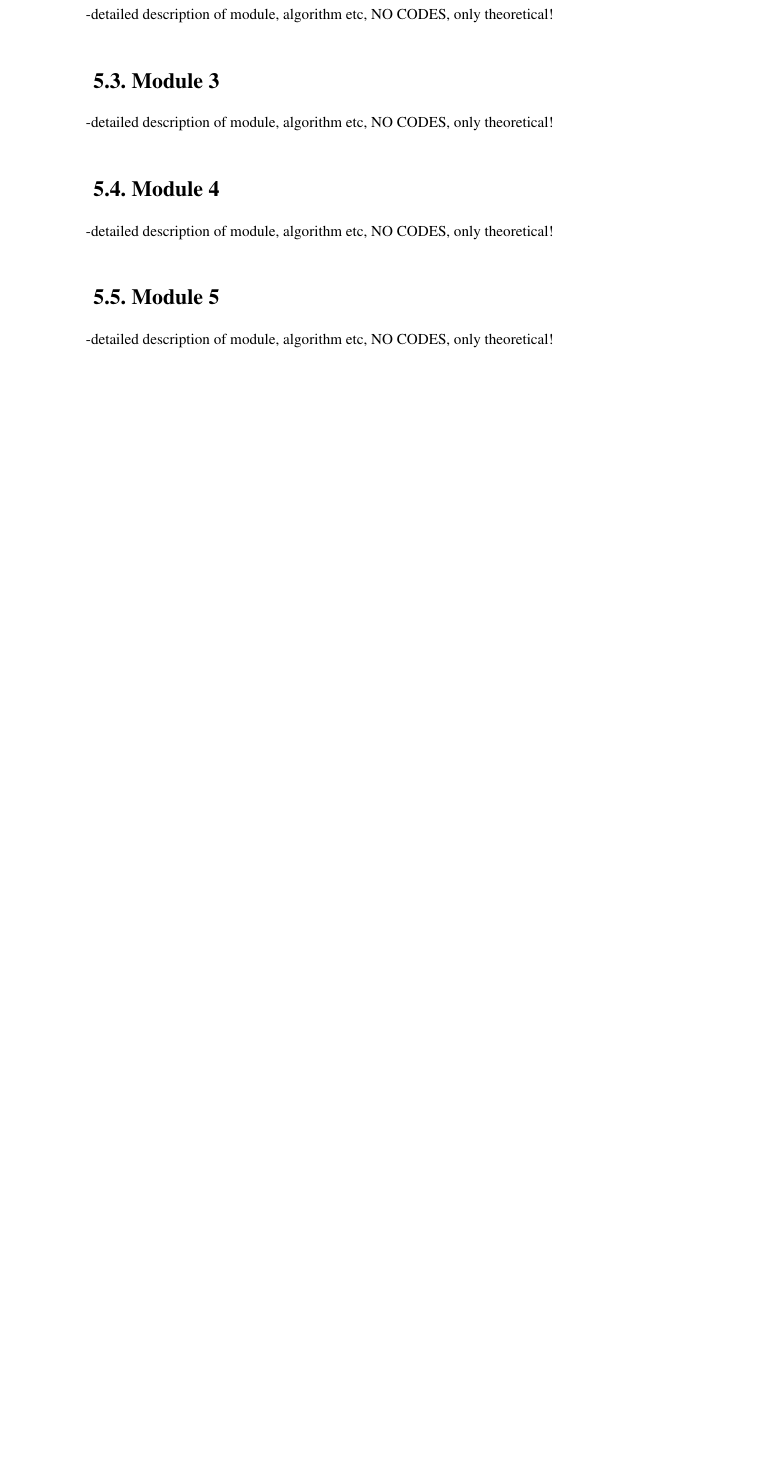
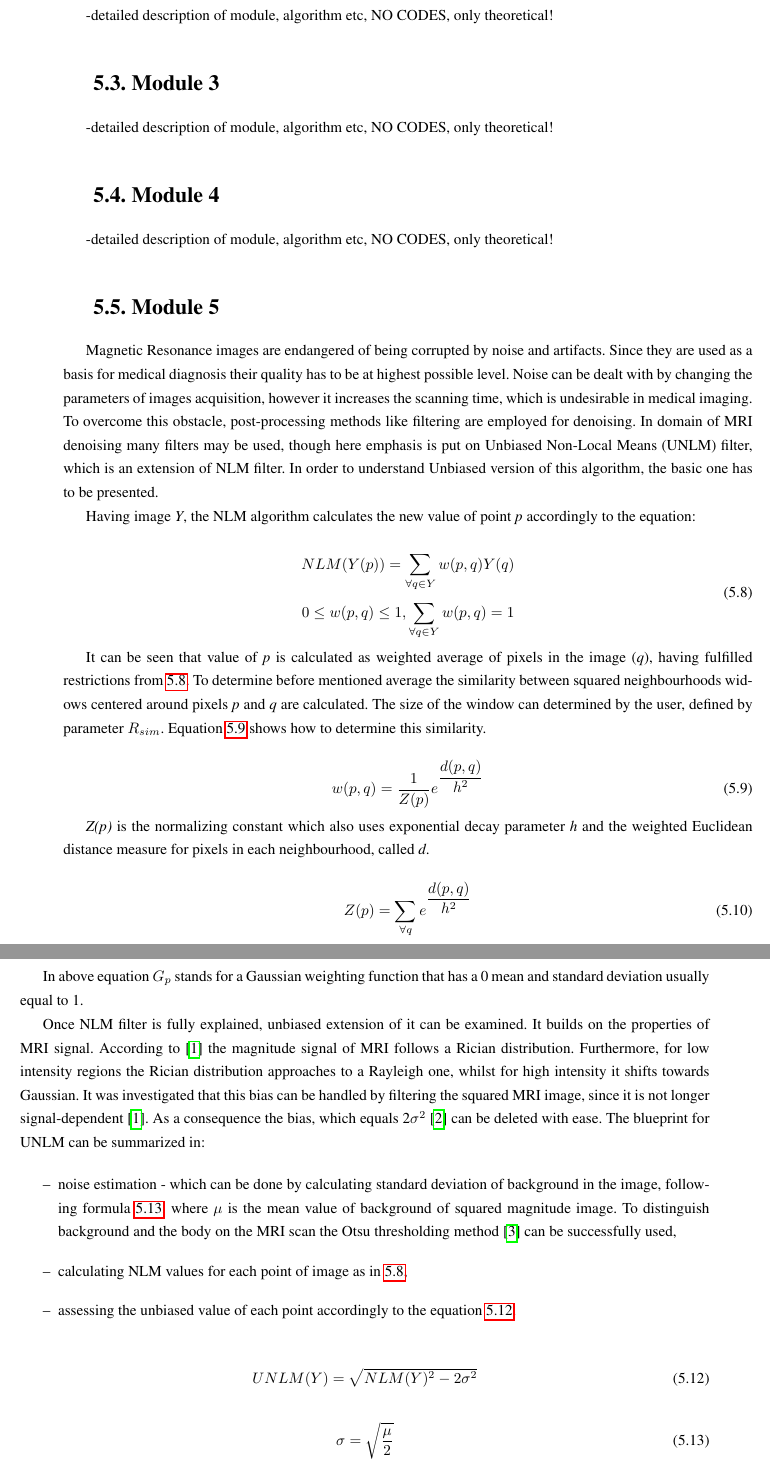
Before and after one commit to dadmsimens/dadm-codes, a LaTeX thesis (documentation/documentation.tex): part of page 16 of 25 before the commit and two parts of pages 16 and 17 of 25 after it, the two joined at a grey line, cut so that both start at the same text, the shorter picture padded with empty space. Compiled offline with pdfLaTeX.

Commit message:
5th module + bibliography

```diff
--- a/documentation/documentation.tex
+++ b/documentation/documentation.tex
@@ -317,5 +319,55 @@ regularization. \\
 -detailed description of module, algorithm etc, NO CODES, only theoretical!
 
 \section{Module 5}
+Magnetic Resonance images are endangered of being corrupted by noise and artifacts. Since they are used as a basis for medical diagnosis their quality has to be at highest possible level. Noise can be dealt with by changing the parameters of images acquisition, however it increases the scanning time, which is undesirable in medical imaging. To overcome this obstacle, post-processing methods like filtering are employed for denoising. In domain of MRI denoising many filters may be used, though here emphasis is put on Unbiased Non-Local Means (UNLM) filter, which is an extension of NLM filter. In order to understand Unbiased version of this algorithm, the basic one has to be presented.
 
--detailed description of module, algorithm etc, NO CODES, only theoretical!
+Having image \textit{Y}, the NLM algorithm calculates the new value of point \textit{p} accordingly to the equation:
+
+\begin{equation}
+\begin{aligned}
+NLM(Y(p)) = \sum_{\forall q \in Y}^{}w(p,q)Y(q) \\
+0 \le w(p,q) \le 1 ,
+\sum_{\forall q \in Y}^{}w(p,q) = 1
+\end{aligned}
+\label{m5e1}
+\end{equation}
+
+It can be seen that value of \textit{p} is calculated as weighted average of pixels in the image (\textit{q}), having fulfilled restrictions from \ref{m5e1}. To determine before mentioned average the similarity between squared neighbourhoods widows centered around pixels \textit{p} and \textit{q} are calculated. The size of the window can determined by the user, defined by parameter $R_{sim}$. Equation \ref{m5e2} shows how to determine this similarity.
+
+\begin{equation}
+w(p,q) = \frac{1}{Z(p)}e^{\dfrac{d(p,q)}{h^2}}
+\label{m5e2}
+\end{equation}
+
+\textit{Z(p)} is the normalizing constant which also uses exponential decay parameter \textit{h} and the weighted Euclidean distance measure for pixels in each neighbourhood, called \textit{d}.
+
+\begin{equation}
+Z(p) = \sum_{\forall q}^{} e^{\dfrac{d(p,q)}{h^2}}
+\label{m5e5}
+\end{equation}
+
+\begin{equation}
+d(p,q) = G_{p}||Y(N_{p}) - Y(N_{q})||^{2}_{R_{sim}}
+\label{m5e6}
+\end{equation}
+
+In above equation $G_p$ stands for a Gaussian weighting function that has a 0 mean and standard deviation usually equal to 1.
+
+Once NLM filter is fully explained, unbiased extension of it can be examined. It builds on the properties of MRI signal. According to \cite{5a1} the magnitude signal of MRI follows a Rician distribution. Furthermore, for low intensity regions the Rician distribution approaches to a Rayleigh one, whilst for high intensity it shifts towards Gaussian. It was investigated that this bias can be handled by filtering the squared MRI image, since it is not longer signal-dependent \cite{5a1}. As a consequence the bias, which equals 2$\sigma^2$ \cite{5a3} can be deleted with ease. The blueprint for UNLM can be summarized in:
+
+\begin{itemize}
+	\item noise estimation - which can be done by calculating standard deviation of background in the image, following formula \ref{m5e4}, where $\mu$ is the mean value of background of squared magnitude image. To distinguish background and the body on the MRI scan the Otsu thresholding method \cite{5a4} can be successfully used,
+	\item calculating NLM values for each point of image as in \ref{m5e1},
+	\item assessing the unbiased value of each point accordingly to the equation \ref{m5e3}.
+
+\end{itemize}
+
+\begin{equation}
+UNLM(Y) = \sqrt{NLM(Y)^2 - 2\sigma^2}
+\label{m5e3}
+\end{equation}
+
+\begin{equation}
+\sigma = \sqrt{\frac{\mu}{2}}
+\label{m5e4}
+\end{equation}
```
Also changed, not shown: documentation/bibliografia.bib (added, +54 -0 lines), documentation/documentation.pdf, documentation/documentation.tex (31 more changed lines).
